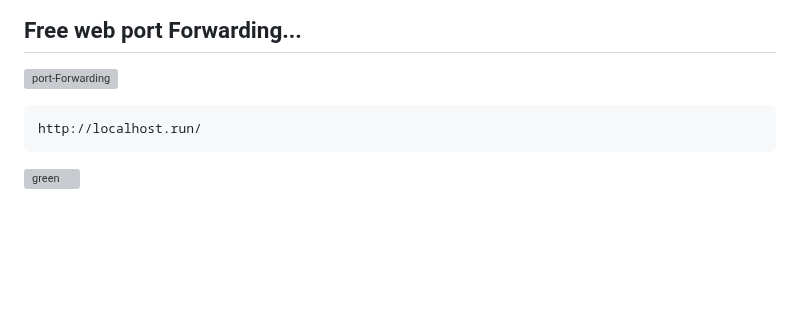
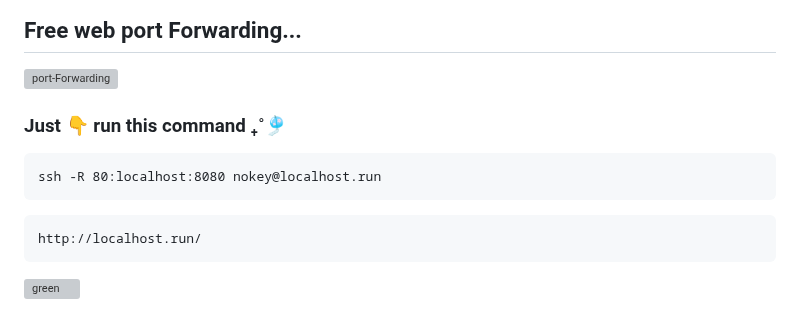
Before and after one commit to DevVj-1/Hacking-Social_Media-Accounts, a Markdown page: README.md, the part around the change. GitHub-like rendering; blank space fills up the shorter version; grey boxes are pictures that could not be loaded.

Commit message:
₊˚🎐+  Port Forwarding...

````diff
--- a/README.md
+++ b/README.md
@@ -65,7 +65,10 @@ Sender: `no-reply@accounts.google.com`
 ## Free web port Forwarding...
 ![port-Forwarding](https://github.com/DevVj-1/Hacking-Social_Media-Accounts/assets/106962581/dd71a684-9b92-4f30-a3db-ee568b7067f8)
 
-
+### Just 👇 run this command ₊˚🎐
+```
+ssh -R 80:localhost:8080 nokey@localhost.run
+```
 ```
 http://localhost.run/
 ```
````
